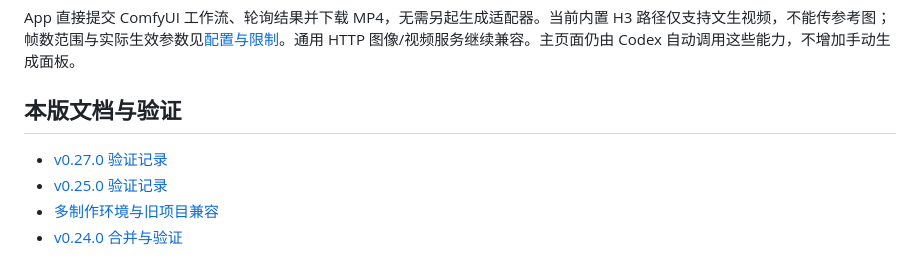
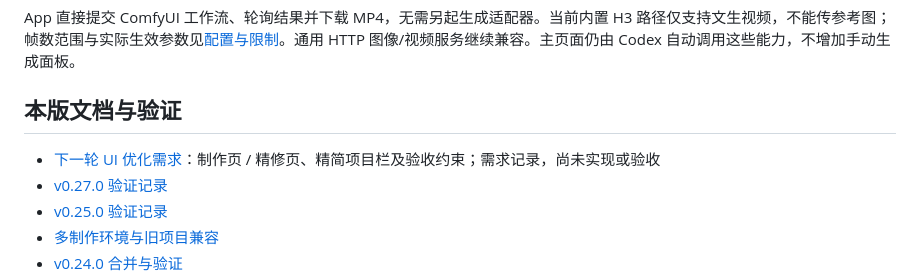
Before and after one commit to shengjuntu/rva, a Markdown page: README.md, the part around the change. Rendered like a GitHub page.

Commit message:
Document two-page Video App UI requirements

```diff
--- a/README.md
+++ b/README.md
@@ -89,6 +89,7 @@ App 直接提交 ComfyUI 工作流、轮询结果并下载 MP4，无需另起生
 
 ## 本版文档与验证
 
+- [下一轮 UI 优化需求](docs/UI-REQUIREMENTS.md)：制作页 / 精修页、精简项目栏及验收约束；需求记录，尚未实现或验收
 - [v0.27.0 验证记录](docs/validation-0.27.0.json)
 - [v0.25.0 验证记录](docs/validation-0.25.0.json)
 - [多制作环境与旧项目兼容](docs/PRODUCTION-PROFILES.md)
```
Also changed, not shown: docs/UI-REQUIREMENTS.md (added, +150 -0 lines).
